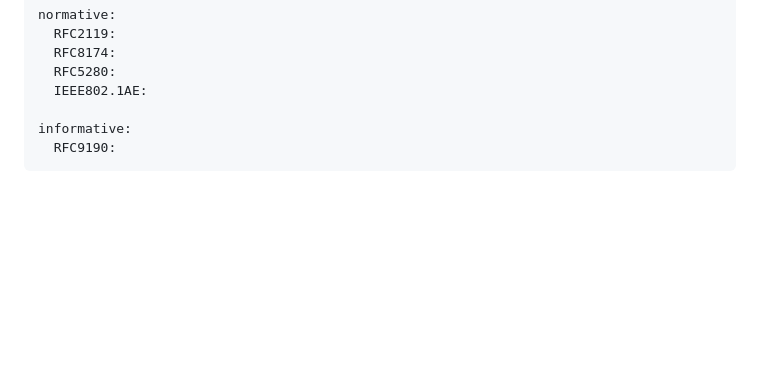
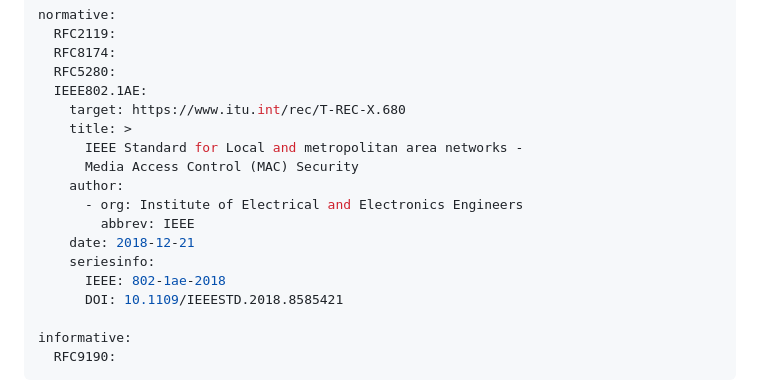
Before and after one commit to CBonnell/draft-housley-lamps-macaddress-on, a Markdown page: draft-housley-lamps-macaddress-on.md, the part around the change. Drawn GitHub-style; blank space fills up the shorter version.

Commit message:
IEEE 802.1AE Reference
Provide IEEE 802.1AE Reference

```diff
--- a/draft-housley-lamps-macaddress-on.md
+++ b/draft-housley-lamps-macaddress-on.md
@@ -54,6 +54,17 @@ normative:
   RFC8174:
   RFC5280:
   IEEE802.1AE:
+    target: https://www.itu.int/rec/T-REC-X.680
+    title: >
+      IEEE Standard for Local and metropolitan area networks -
+      Media Access Control (MAC) Security
+    author:
+      - org: Institute of Electrical and Electronics Engineers
+        abbrev: IEEE
+    date: 2018-12-21
+    seriesinfo:
+      IEEE: 802-1ae-2018
+      DOI: 10.1109/IEEESTD.2018.8585421
 
 informative:
   RFC9190:
```
